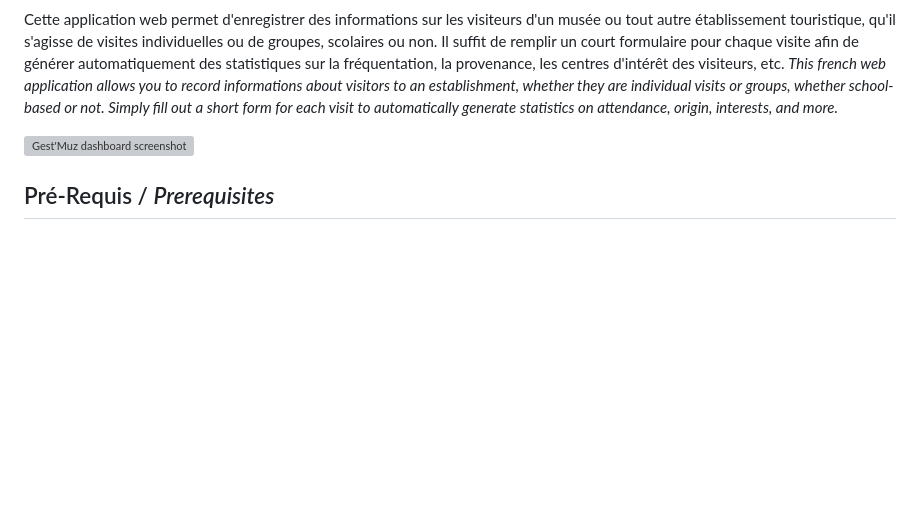
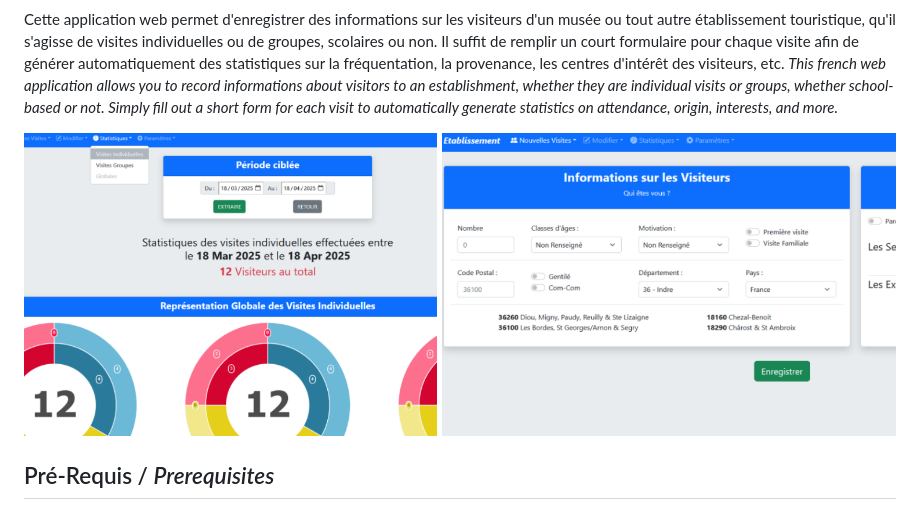
Before and after one commit to G00SS/Gest-MuZ, a Markdown page: README.md, the part around the change. Rendered like a GitHub page; blank space fills up the shorter version; grey boxes are pictures that could not be loaded.

```diff
--- a/README.md
+++ b/README.md
@@ -9,7 +9,7 @@ Il suffit de remplir un court formulaire pour chaque visite afin de générer au
 *This french web application allows you to record informations about visitors to an establishment, whether they are individual visits or groups, whether school-based or not.
 Simply fill out a short form for each visit to automatically generate statistics on attendance, origin, interests, and more.*
 
-![Gest'Muz dashboard screenshot](/img/gestmuz2.png)
+![Gest'Muz dashboard screenshot](/img/gestmuz4.png)
 
 ## Pré-Requis / *Prerequisites*
 Écrite principalement en HTML et PHP, cette application web nécessite uniquement un serveur web opérationnel avec une version minimale de PHP 7.0 et un accès à un serveur MySQL. Elle peut donc fonctionner sur une instance XAMP, une machine virtuelle Linux, un Raspberry Pi ou tout autre ordinateur répondant à ces exigences.</br>
```
